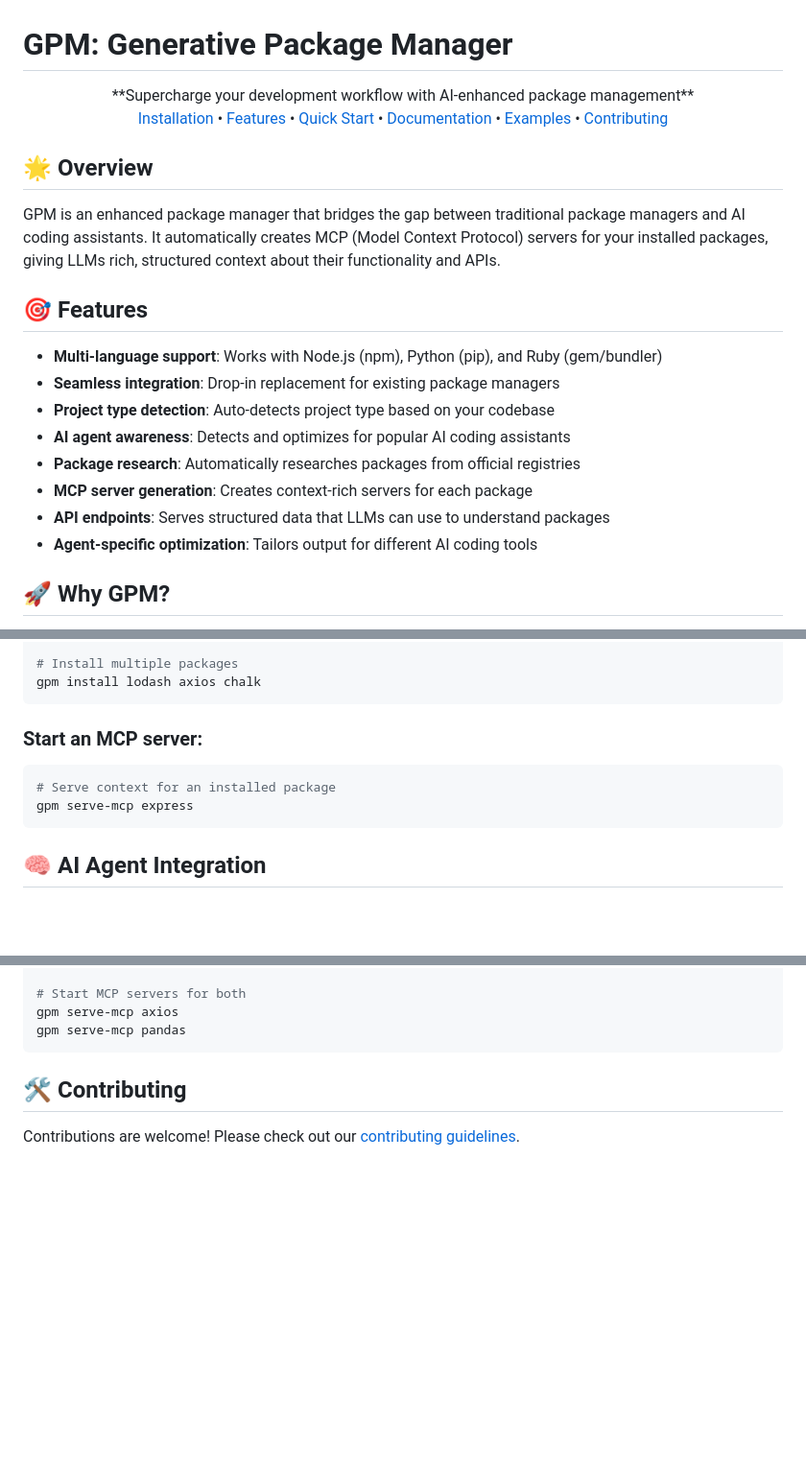
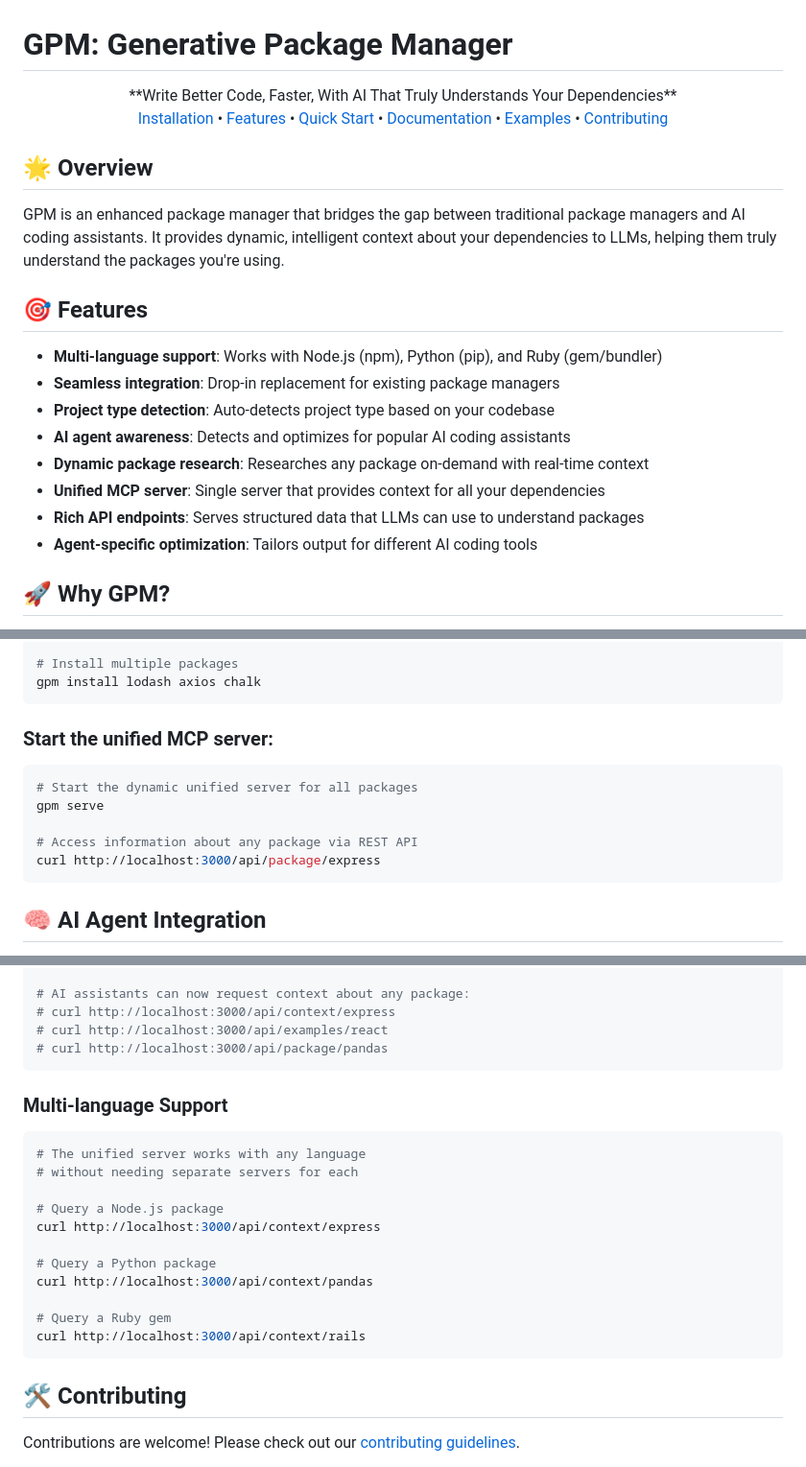
Before and after one commit to jevon/gpm, a Markdown page: README.md, 3 parts joined by grey strips. Shown: that part at 96% size. Rendered like a GitHub page; blank space fills up the shorter version.

````diff
--- a/README.md
+++ b/README.md
@@ -1,7 +1,7 @@
 # GPM: Generative Package Manager
 
 <div align="center">
-**Supercharge your development workflow with AI-enhanced package management**
+**Write Better Code, Faster, With AI That Truly Understands Your Dependencies**
 
 [Installation](#installation) •
 [Features](#features) •
@@ -14,7 +14,7 @@
 
 ## 🌟 Overview
 
-GPM is an enhanced package manager that bridges the gap between traditional package managers and AI coding assistants. It automatically creates MCP (Model Context Protocol) servers for your installed packages, giving LLMs rich, structured context about their functionality and APIs.
+GPM is an enhanced package manager that bridges the gap between traditional package managers and AI coding assistants. It provides dynamic, intelligent context about your dependencies to LLMs, helping them truly understand the packages you're using.
 
 ## 🎯 Features
 
@@ -22,9 +22,9 @@ GPM is an enhanced package manager that bridges the gap between traditional pack
 - **Seamless integration**: Drop-in replacement for existing package managers
 - **Project type detection**: Auto-detects project type based on your codebase
 - **AI agent awareness**: Detects and optimizes for popular AI coding assistants
-- **Package research**: Automatically researches packages from official registries
-- **MCP server generation**: Creates context-rich servers for each package
-- **API endpoints**: Serves structured data that LLMs can use to understand packages
+- **Dynamic package research**: Researches any package on-demand with real-time context
+- **Unified MCP server**: Single server that provides context for all your dependencies
+- **Rich API endpoints**: Serves structured data that LLMs can use to understand packages
 - **Agent-specific optimization**: Tailors output for different AI coding tools
 
 ## 🚀 Why GPM?
@@ -62,11 +62,14 @@ gpm install express
 gpm install lodash axios chalk
 ```
 
-### Start an MCP server:
+### Start the unified MCP server:
 
 ```bash
-# Serve context for an installed package
-gpm serve-mcp express
+# Start the dynamic unified server for all packages
+gpm serve
+
+# Access information about any package via REST API
+curl http://localhost:3000/api/package/express
 ```
 
 ## 🧠 AI Agent Integration
@@ -181,7 +197,24 @@ gpm install pandas --pip
 
-# Start MCP servers for both
-gpm serve-mcp axios
-gpm serve-mcp pandas
+# AI assistants can now request context about any package:
+# curl http://localhost:3000/api/context/express
+# curl http://localhost:3000/api/examples/react
+# curl http://localhost:3000/api/package/pandas
+```
+
+### Multi-language Support
+
+```bash
+# The unified server works with any language
+# without needing separate servers for each
+
+# Query a Node.js package
+curl http://localhost:3000/api/context/express
+
+# Query a Python package
+curl http://localhost:3000/api/context/pandas
+
+# Query a Ruby gem
+curl http://localhost:3000/api/context/rails
 ```
 
 ## 🛠️ Contributing
````
Also changed, not shown: other parts of README.md (+46 -33 lines).
